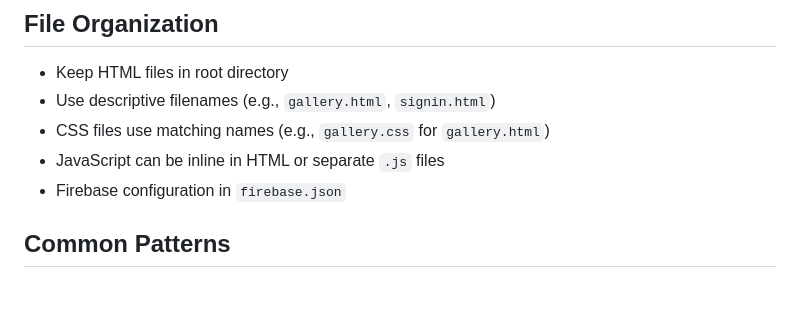
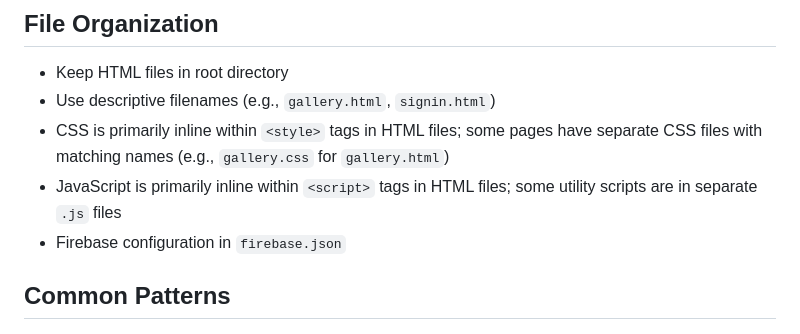
Before and after one commit to mgt581/photo-static-main-3, a Markdown page: .github/copilot-instructions.md, the part around the change. GitHub-like rendering; blank space fills up the shorter version.

Commit message:
Refine file organization description in Copilot instructions
Co-authored-by: mgt581 <186892058+mgt581@users.noreply.github.com>

```diff
--- a/.github/copilot-instructions.md
+++ b/.github/copilot-instructions.md
@@ -99,8 +99,8 @@ AI Photo Studio is a client-side web application for AI-powered photo editing. I
 ## File Organization
 - Keep HTML files in root directory
 - Use descriptive filenames (e.g., `gallery.html`, `signin.html`)
-- CSS files use matching names (e.g., `gallery.css` for `gallery.html`)
-- JavaScript can be inline in HTML or separate `.js` files
+- CSS is primarily inline within `<style>` tags in HTML files; some pages have separate CSS files with matching names (e.g., `gallery.css` for `gallery.html`)
+- JavaScript is primarily inline within `<script>` tags in HTML files; some utility scripts are in separate `.js` files
 - Firebase configuration in `firebase.json`
 
 ## Common Patterns
```
